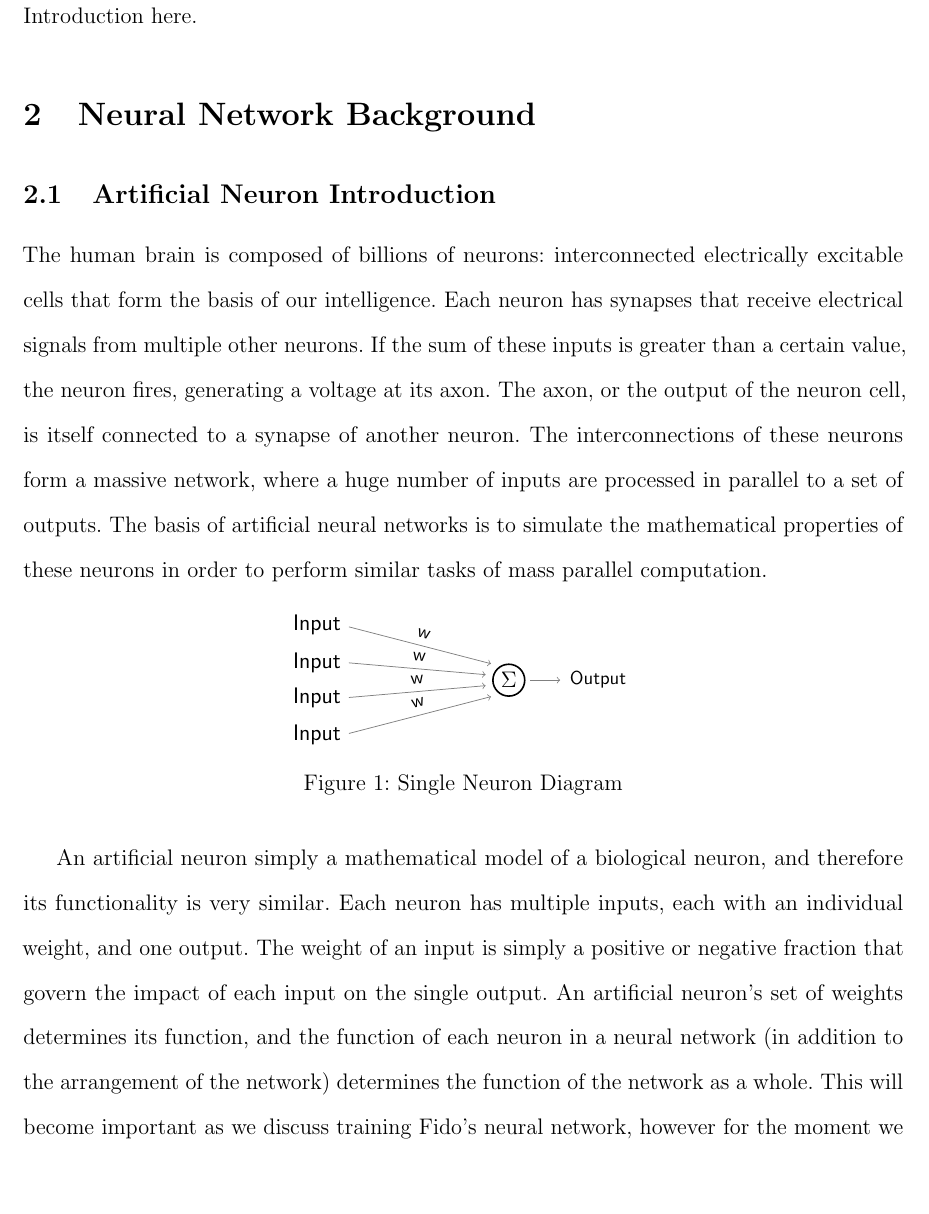
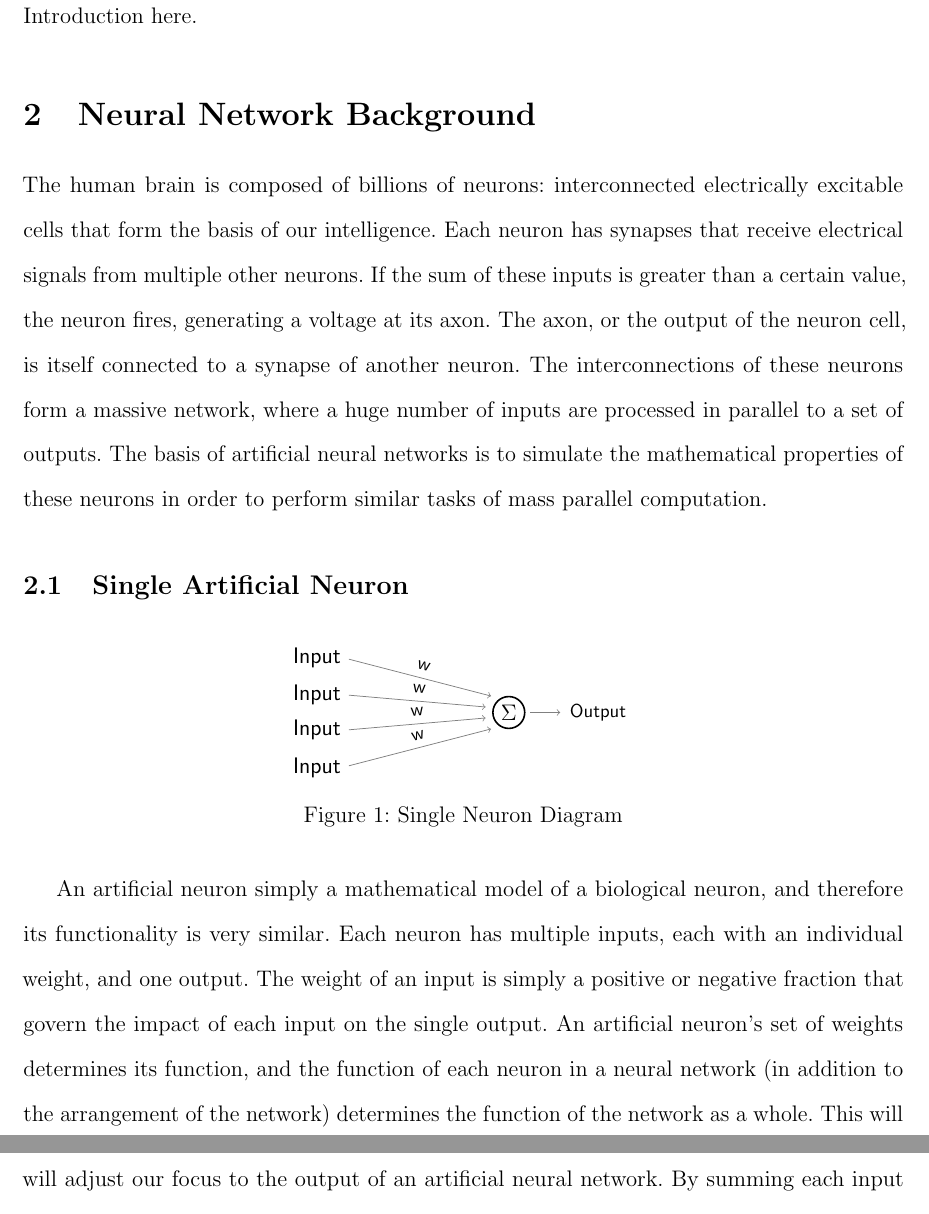
Before and after one commit to FidoProject/Fido, a LaTeX paper (Paper/Paper.tex, which reads Paper/Sections/Background.tex): part of page 2 of 7 before the commit and two parts of pages 2 and 3 of 7 after it, the two joined at a grey line, cut so that both start at the same text, the shorter picture padded with empty space. Compiled offline with pdfLaTeX.

Commit message:
work on background section
cleaning and organization

```diff
--- a/Paper/Sections/Background.tex
+++ b/Paper/Sections/Background.tex
@@ -1,8 +1,8 @@
-\subsection{Artificial Neuron Introduction}
+The human brain is composed of billions of neurons: interconnected electrically excitable cells that form the basis of our intelligence.  Each neuron has synapses that receive electrical signals from multiple other neurons.  If the sum of these inputs is greater than a certain value, the neuron fires, generating a voltage at its axon.  The axon, or the output of the neuron cell, is itself connected to a synapse of another neuron.  The interconnections of these neurons form a massive network, where a huge number of inputs are processed in parallel to a set of outputs.  The basis of artificial neural networks is to simulate the mathematical properties of these neurons in order to perform similar tasks of mass parallel computation.
 
-% figure of a bio neuron
 
-The human brain is composed of billions of neurons: interconnected electrically excitable cells that form the basis of our intelligence.  Each neuron has synapses that receive electrical signals from multiple other neurons.  If the sum of these inputs is greater than a certain value, the neuron fires, generating a voltage at its axon.  The axon, or the output of the neuron cell, is itself connected to a synapse of another neuron.  The interconnections of these neurons form a massive network, where a huge number of inputs are processed in parallel to a set of outputs.  The basis of artificial neural networks is to simulate the mathematical properties of these neurons in order to perform similar tasks of mass parallel computation.
+\subsection{Single Artificial Neuron}
+
 
 \begin{figure}[ht]
 	\centering
```
Also changed, not shown: Paper/Paper.tex (+3 -2 lines).
